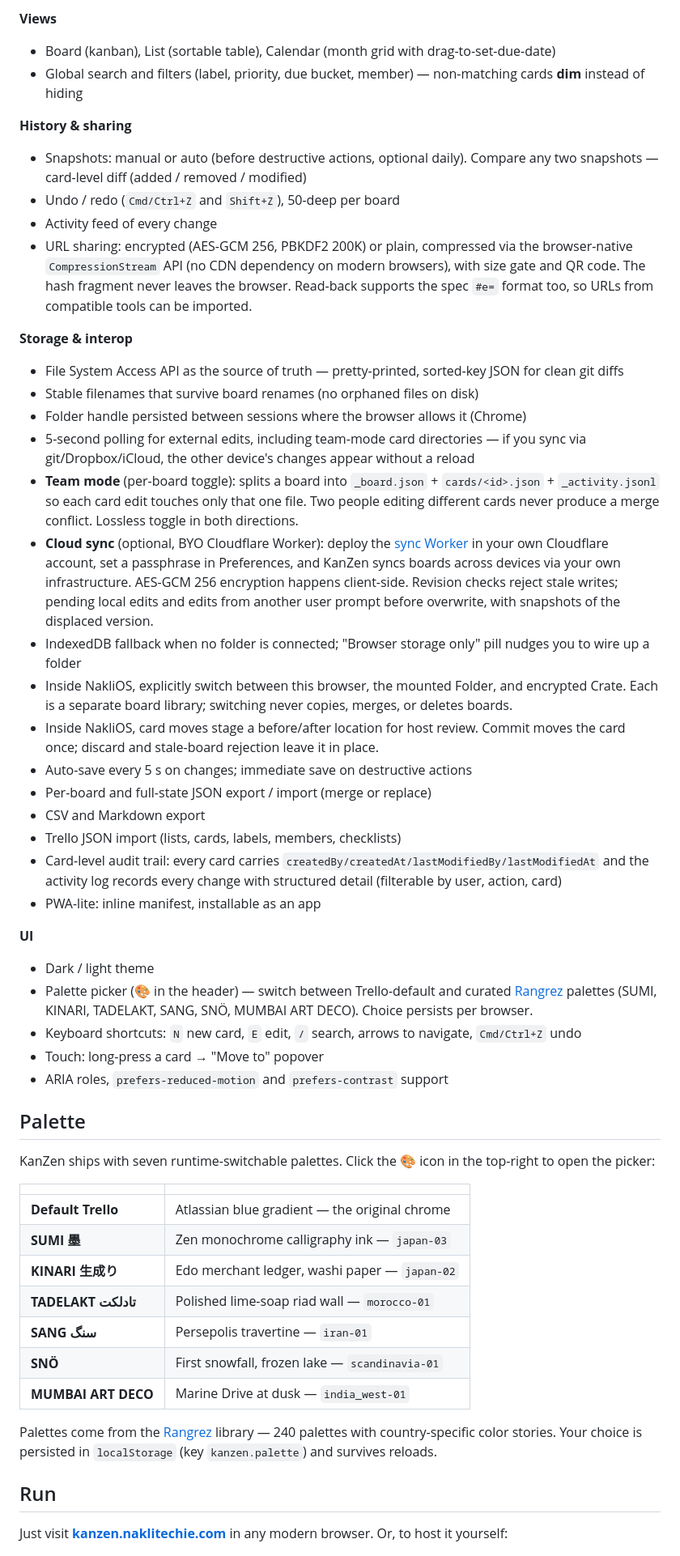
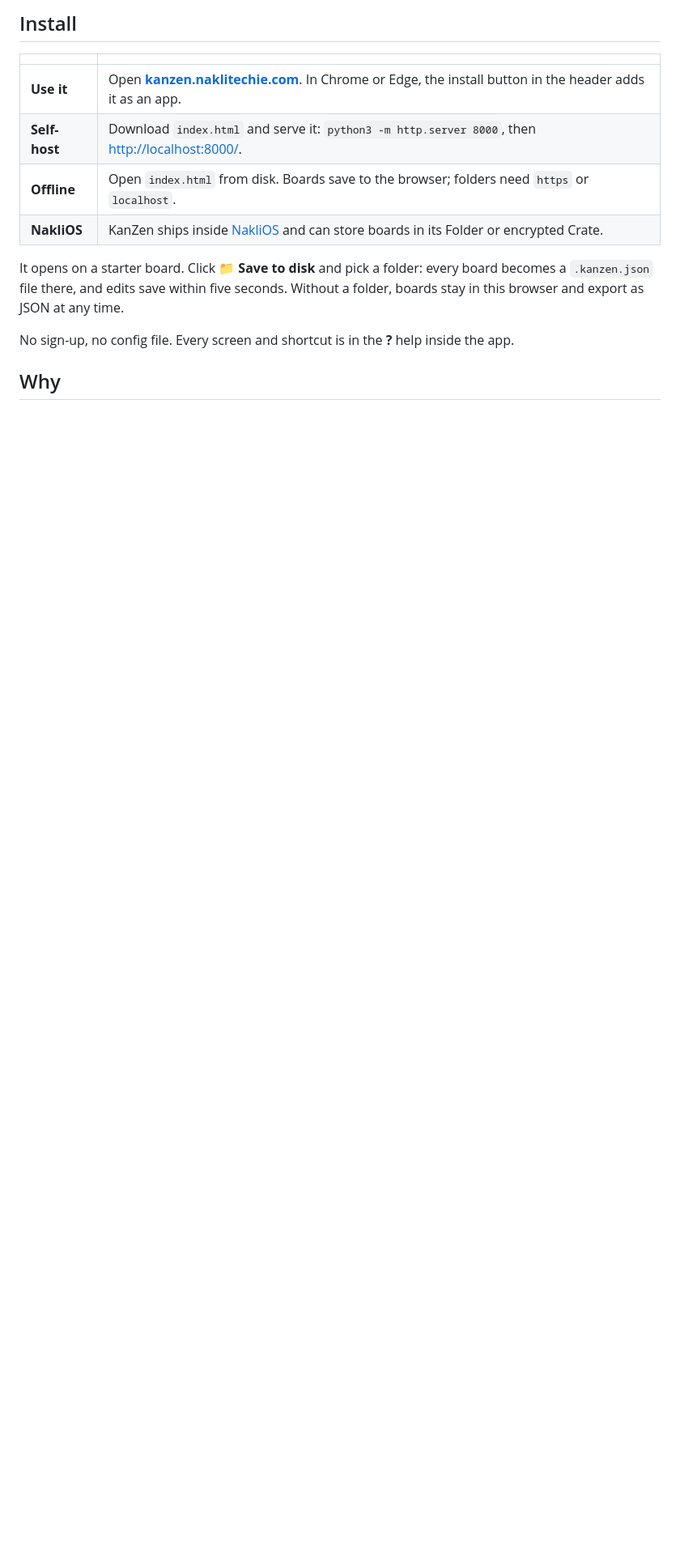
Before and after one commit to NakliTechie/KanZen, a Markdown page: README.md, the part around one of its changes. Shown at 81% size. Drawn GitHub-style; blank space fills up the shorter version.

```diff
--- a/README.md
+++ b/README.md
@@ -28,57 +21,17 @@ Boards live on your device — as plain `.kanzen.json` files in a folder you cho
-**Views**
-- Board (kanban), List (sortable table), Calendar (month grid with drag-to-set-due-date)
-- Global search and filters (label, priority, due bucket, member) — non-matching cards **dim** instead of hiding
-
-**History & sharing**
-- Snapshots: manual or auto (before destructive actions, optional daily). Compare any two snapshots — card-level diff (added / removed / modified)
-- Undo / redo (`Cmd/Ctrl+Z` and `Shift+Z`), 50-deep per board
-- Activity feed of every change
-- URL sharing: encrypted (AES-GCM 256, PBKDF2 200K) or plain, compressed via the browser-native `CompressionStream` API (no CDN dependency on modern browsers), with size gate and QR code. The hash fragment never leaves the browser. Read-back supports the spec `#e=` format too, so URLs from compatible tools can be imported.
-
-**Storage & interop**
-- File System Access API as the source of truth — pretty-printed, sorted-key JSON for clean git diffs
-- Stable filenames that survive board renames (no orphaned files on disk)
-- Folder handle persisted between sessions where the browser allows it (Chrome)
-- 5-second polling for external edits, including team-mode card directories — if you sync via git/Dropbox/iCloud, the other device's changes appear without a reload
-- **Team mode** (per-board toggle): splits a board into `_board.json` + `cards/<id>.json` + `_activity.jsonl` so each card edit touches only that one file. Two people editing different cards never produce a merge conflict. Lossless toggle in both directions.
-- **Cloud sync** (optional, BYO Cloudflare Worker): deploy the [sync Worker](worker/README.md) in your own Cloudflare account, set a passphrase in Preferences, and KanZen syncs boards across devices via your own infrastructure. AES-GCM 256 encryption happens client-side. Revision checks reject stale writes; pending local edits and edits from another user prompt before overwrite, with snapshots of the displaced version.
-- IndexedDB fallback when no folder is connected; "Browser storage only" pill nudges you to wire up a folder
-- Inside NakliOS, explicitly switch between this browser, the mounted Folder,
-  and encrypted Crate. Each is a separate board library; switching never
-  copies, merges, or deletes boards.
-- Inside NakliOS, card moves stage a before/after location for host review.
-  Commit moves the card once; discard and stale-board rejection leave it in place.
-- Auto-save every 5 s on changes; immediate save on destructive actions
-- Per-board and full-state JSON export / import (merge or replace)
-- CSV and Markdown export
-- Trello JSON import (lists, cards, labels, members, checklists)
-- Card-level audit trail: every card carries `createdBy/createdAt/lastModifiedBy/lastModifiedAt` and the activity log records every change with structured detail (filterable by user, action, card)
-- PWA-lite: inline manifest, installable as an app
-
-**UI**
-- Dark / light theme
-- Palette picker (🎨 in the header) — switch between Trello-default and curated [Rangrez](https://github.com/NakliTechie/rangrez) palettes (SUMI, KINARI, TADELAKT, SANG, SNÖ, MUMBAI ART DECO). Choice persists per browser.
-- Keyboard shortcuts: `N` new card, `E` edit, `/` search, arrows to navigate, `Cmd/Ctrl+Z` undo
-- Touch: long-press a card → "Move to" popover
-- ARIA roles, `prefers-reduced-motion` and `prefers-contrast` support
-
-## Palette
-
-KanZen ships with seven runtime-switchable palettes. Click the 🎨 icon in the top-right to open the picker:
+## Install
 
 | | |
-| --- | --- |
-| **Default Trello** | Atlassian blue gradient — the original chrome |
-| **SUMI 墨** | Zen monochrome calligraphy ink — `japan-03` |
-| **KINARI 生成り** | Edo merchant ledger, washi paper — `japan-02` |
-| **TADELAKT تادلكت** | Polished lime-soap riad wall — `morocco-01` |
-| **SANG سنگ** | Persepolis travertine — `iran-01` |
-| **SNÖ** | First snowfall, frozen lake — `scandinavia-01` |
-| **MUMBAI ART DECO** | Marine Drive at dusk — `india_west-01` |
+|---|---|
+| **Use it** | Open **[kanzen.naklitechie.com](https://kanzen.naklitechie.com/)**. In Chrome or Edge, the install button in the header adds it as an app. |
+| **Self-host** | Download `index.html` and serve it: `python3 -m http.server 8000`, then <http://localhost:8000/>. |
+| **Offline** | Open `index.html` from disk. Boards save to the browser; folders need `https` or `localhost`. |
+| **NakliOS** | KanZen ships inside [NakliOS](https://naklios.dev) and can store boards in its Folder or encrypted Crate. |
 
-Palettes come from the [Rangrez](https://github.com/NakliTechie/rangrez) library — 240 palettes with country-specific color stories. Your choice is persisted in `localStorage` (key `kanzen.palette`) and survives reloads.
+It opens on a starter board. Click **📁 Save to disk** and pick a folder: every board becomes a
+`.kanzen.json` file there, and edits save within five seconds. Without a folder, boards stay in
+this browser and export as JSON at any time.
 
-## Run
+No sign-up, no config file. Every screen and shortcut is in the **?** help inside the app.
 
-Just visit **[kanzen.naklitechie.com](https://kanzen.naklitechie.com/)** in any modern browser. Or, to host it yourself:
+## Why
 
```
Also changed, not shown: other parts of README.md (+77 -30 lines), FEATURES.md (added, +75 -0 lines), marketing/hero.png (added), marketing/social.png (added), social.png (added), 4 other files.
